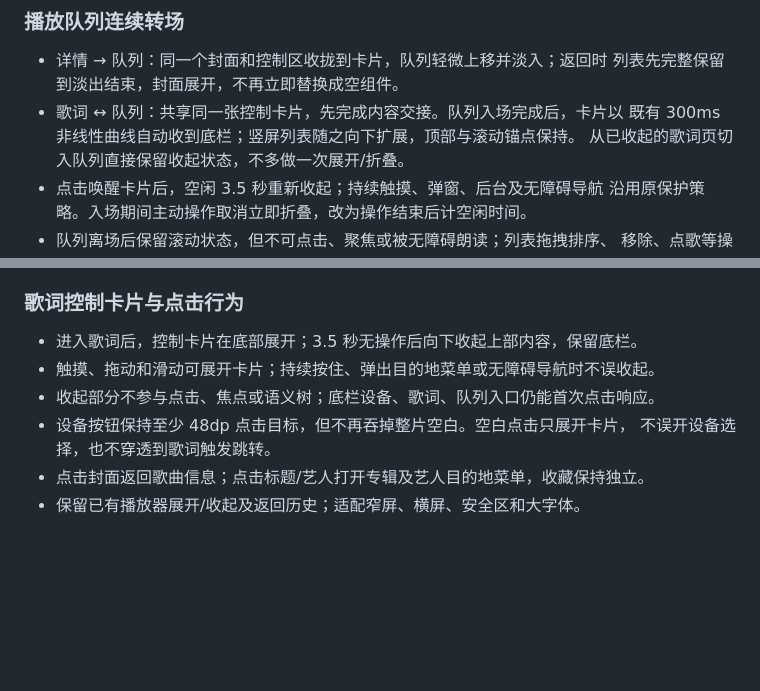
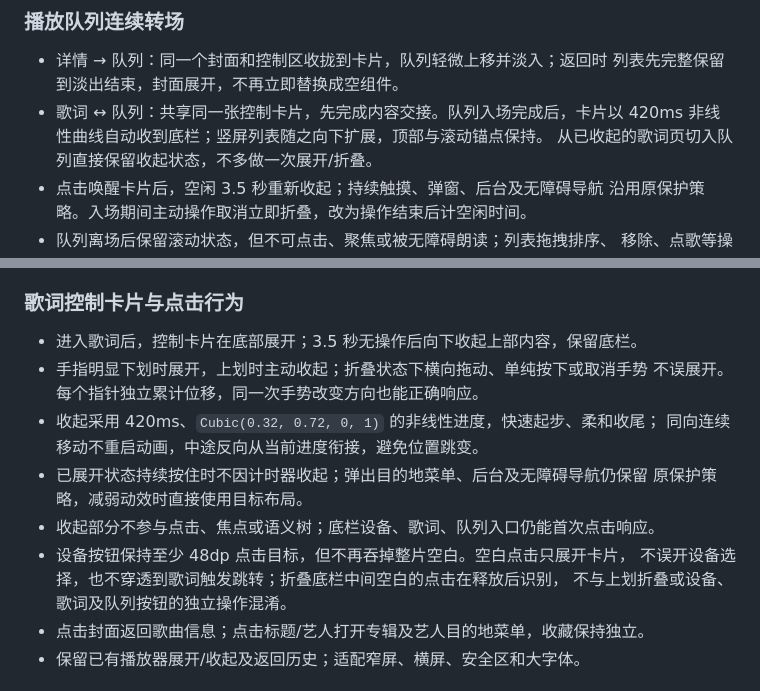
Before and after one commit to ClaudeByAnthropic/Flutify, a Markdown page: docs/ANDROID_PLAYER_POLISH.md, 2 parts joined by grey strips. Drawn GitHub-style; blank space fills up the shorter version.

Commit message:
docs(android): document directional lyrics gestures and eased folding

```diff
--- a/docs/ANDROID_PLAYER_POLISH.md
+++ b/docs/ANDROID_PLAYER_POLISH.md
@@ -11,7 +11,7 @@
 - 详情 → 队列：同一个封面和控制区收拢到卡片，队列轻微上移并淡入；返回时
   列表先完整保留到淡出结束，封面展开，不再立即替换成空组件。
 - 歌词 ↔ 队列：共享同一张控制卡片，先完成内容交接。队列入场完成后，卡片以
-  既有 300ms 非线性曲线自动收到底栏；竖屏列表随之向下扩展，顶部与滚动锚点保持。
+  420ms 非线性曲线自动收到底栏；竖屏列表随之向下扩展，顶部与滚动锚点保持。
   从已收起的歌词页切入队列直接保留收起状态，不多做一次展开/折叠。
 - 点击唤醒卡片后，空闲 3.5 秒重新收起；持续触摸、弹窗、后台及无障碍导航
   沿用原保护策略。入场期间主动操作取消立即折叠，改为操作结束后计空闲时间。
@@ -52,10 +52,16 @@
 ### 歌词控制卡片与点击行为
 
 - 进入歌词后，控制卡片在底部展开；3.5 秒无操作后向下收起上部内容，保留底栏。
-- 触摸、拖动和滑动可展开卡片；持续按住、弹出目的地菜单或无障碍导航时不误收起。
+- 手指明显下划时展开，上划时主动收起；折叠状态下横向拖动、单纯按下或取消手势
+  不误展开。每个指针独立累计位移，同一次手势改变方向也能正确响应。
+- 收起采用 420ms、`Cubic(0.32, 0.72, 0, 1)` 的非线性进度，快速起步、柔和收尾；
+  同向连续移动不重启动画，中途反向从当前进度衔接，避免位置跳变。
+- 已展开状态持续按住时不因计时器收起；弹出目的地菜单、后台及无障碍导航仍保留
+  原保护策略，减弱动效时直接使用目标布局。
 - 收起部分不参与点击、焦点或语义树；底栏设备、歌词、队列入口仍能首次点击响应。
 - 设备按钮保持至少 48dp 点击目标，但不再吞掉整片空白。空白点击只展开卡片，
-  不误开设备选择，也不穿透到歌词触发跳转。
+  不误开设备选择，也不穿透到歌词触发跳转；折叠底栏中间空白的点击在释放后识别，
+  不与上划折叠或设备、歌词及队列按钮的独立操作混淆。
 - 点击封面返回歌曲信息；点击标题/艺人打开专辑及艺人目的地菜单，收藏保持独立。
 - 保留已有播放器展开/收起及返回历史；适配窄屏、横屏、安全区和大字体。
 
```
